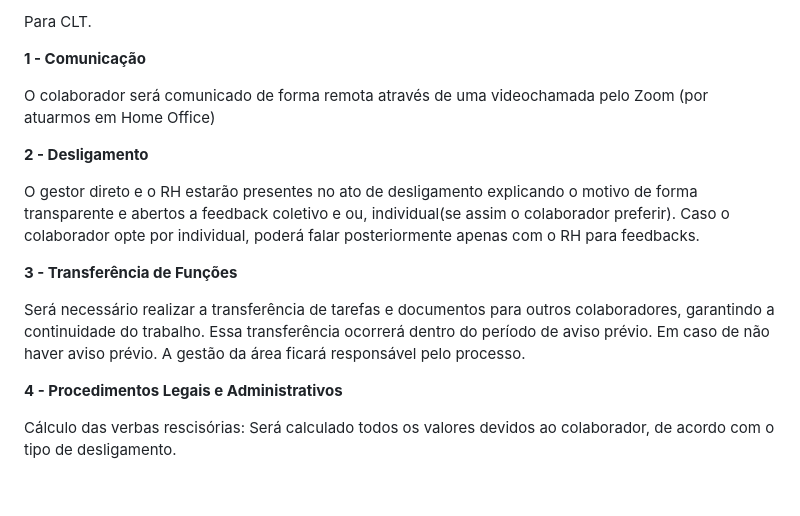
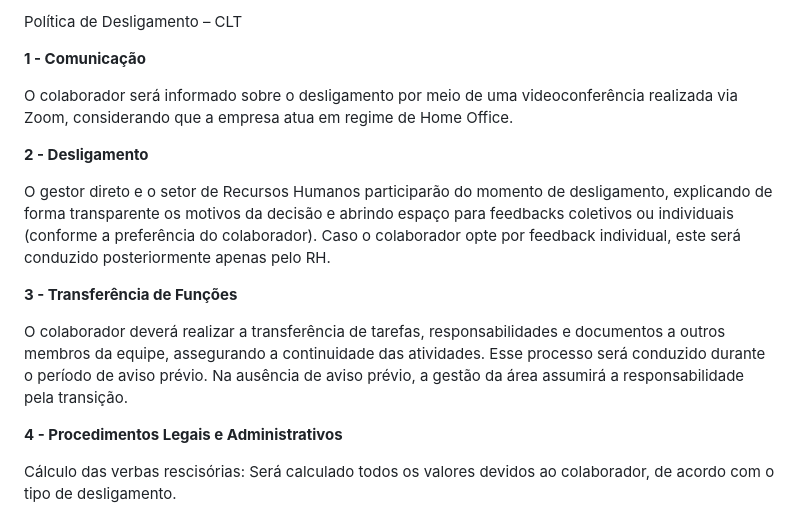
Before and after one commit to elizianeandreia/repositorio_rh, a Markdown page: offboarding/procedimentos-desligamento.md, the part around the change. Drawn GitHub-style; blank space fills up the shorter version.

Commit message:
Alteração no texto

```diff
--- a/offboarding/procedimentos-desligamento.md
+++ b/offboarding/procedimentos-desligamento.md
@@ -1,18 +1,16 @@
-Para CLT.
+Política de Desligamento – CLT
 
 <b> 1 - Comunicação </b>
 
-O colaborador será comunicado de forma remota através de uma videochamada pelo Zoom (por atuarmos em Home Office)
+O colaborador será informado sobre o desligamento por meio de uma videoconferência realizada via Zoom, considerando que a empresa atua em regime de Home Office.
 
 <b> 2 - Desligamento</b>
 
-O gestor direto e o RH estarão presentes no ato de desligamento explicando o motivo de forma transparente e abertos a feedback coletivo e ou, individual(se assim o colaborador preferir). Caso o colaborador opte por individual, poderá falar posteriormente apenas com o RH para feedbacks.
+O gestor direto e o setor de Recursos Humanos participarão do momento de desligamento, explicando de forma transparente os motivos da decisão e abrindo espaço para feedbacks coletivos ou individuais (conforme a preferência do colaborador). Caso o colaborador opte por feedback individual, este será conduzido posteriormente apenas pelo RH.
 
 <b> 3 - Transferência de Funções </b>
 
-Será necessário realizar a transferência de tarefas e documentos para outros colaboradores, garantindo a continuidade do trabalho.
-Essa transferência ocorrerá dentro do período de aviso prévio.
-Em caso de não haver aviso prévio. A gestão da área ficará responsável pelo processo.
+O colaborador deverá realizar a transferência de tarefas, responsabilidades e documentos a outros membros da equipe, assegurando a continuidade das atividades. Esse processo será conduzido durante o período de aviso prévio. Na ausência de aviso prévio, a gestão da área assumirá a responsabilidade pela transição.
 
 <b> 4 - Procedimentos Legais e Administrativos</b>
 
```
